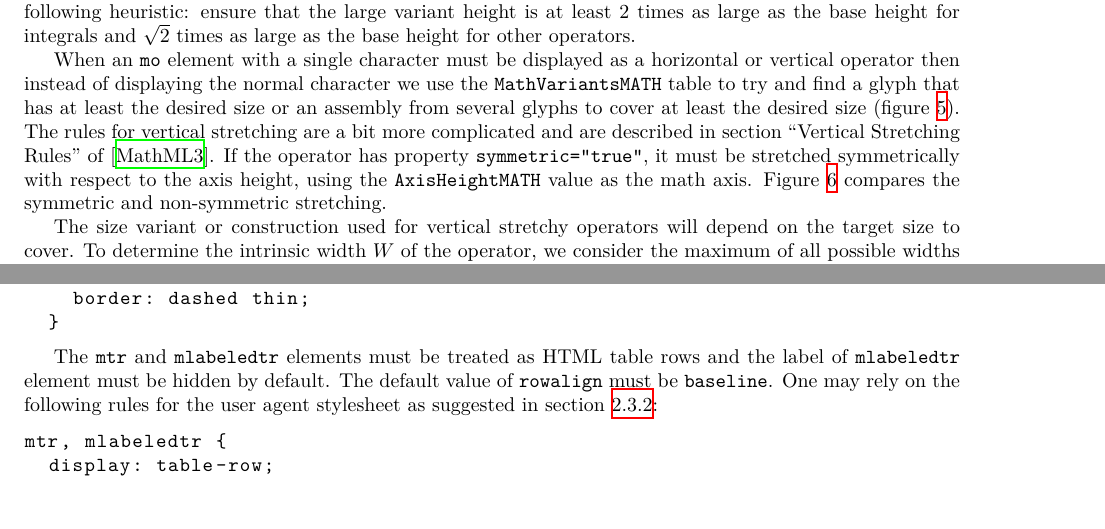
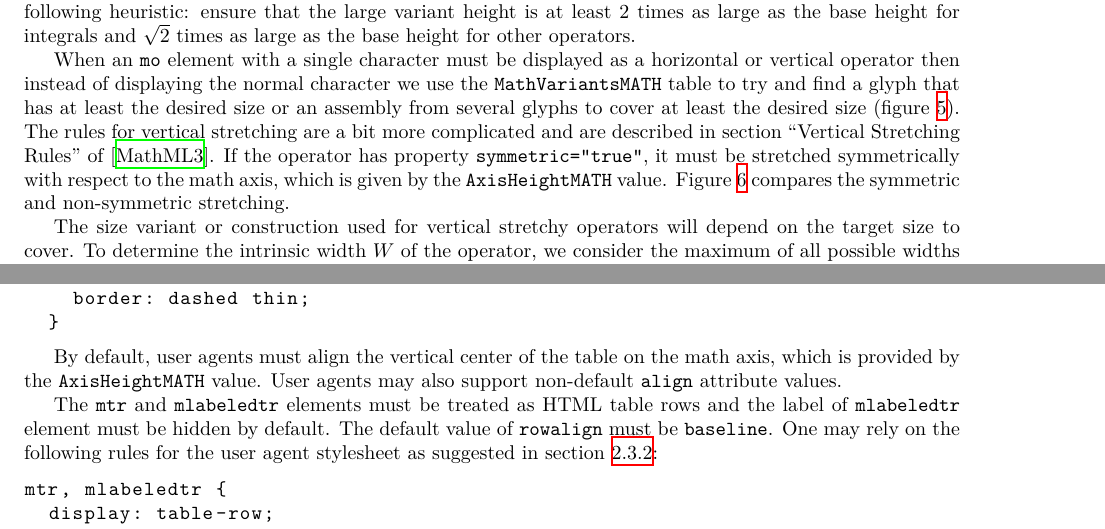
Before and after one commit to MathML/MathMLinHTML5, a LaTeX document (source/index.tex, which reads source/presentation-markup.tex): two parts of pages 17 and 37 of 43, joined at a grey line, cut so that both start at the same text, the shorter picture padded with empty space. Compiled offline with XeLaTeX; a LaTeX package or settings file that is missing is left out.

Commit message:
Some rewording and clarification for AxisHeight. close #16

```diff
--- a/source/presentation-markup.tex
+++ b/source/presentation-markup.tex
@@ -271,8 +271,8 @@ to cover at least the desired size
 are a bit more complicated and are described in section
 ``Vertical Stretching Rules'' of \cite{MathML3}. If the operator has property
 {\tt symmetric="true"}, it must be stretched symmetrically with respect to
-the axis height, using the {\tt AxisHeight\lxAddClass{MATH}} value as the math
-axis. Figure \ref{fig:SymmetricNonSymmetricOperators} compares the symmetric
+the math axis, which is given by the {\tt AxisHeight\lxAddClass{MATH}} value.
+Figure \ref{fig:SymmetricNonSymmetricOperators} compares the symmetric
 and non-symmetric stretching.
 
 The size variant or construction used for vertical stretchy operators will
@@ -1882,6 +1882,10 @@ attribute:
 \end{lstlisting}
 %
 
+By default, user agents must align the vertical center of the table on the
+math axis, which is provided by the {\tt AxisHeight\lxAddClass{MATH}} value.
+User agents may also support non-default {\tt align} attribute values.
+
 The {\tt mtr} and {\tt mlabeledtr} elements must be treated as HTML table rows
 and the label of {\tt mlabeledtr} element must be hidden by default.
 The default value of {\tt rowalign} must be {\tt baseline}.
```
